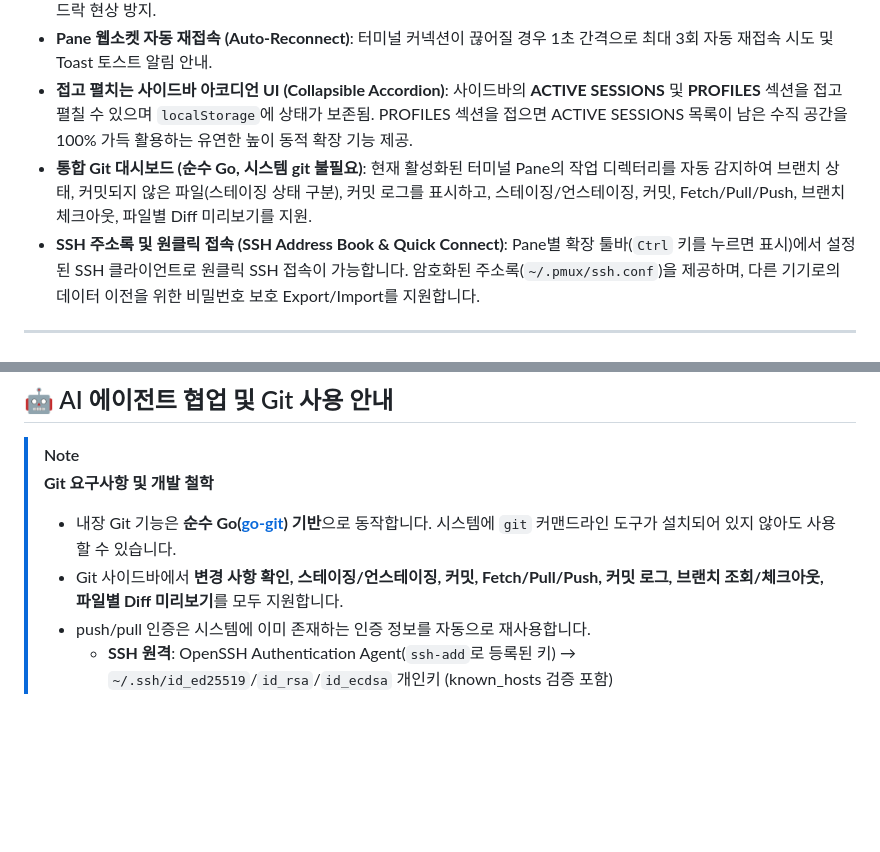
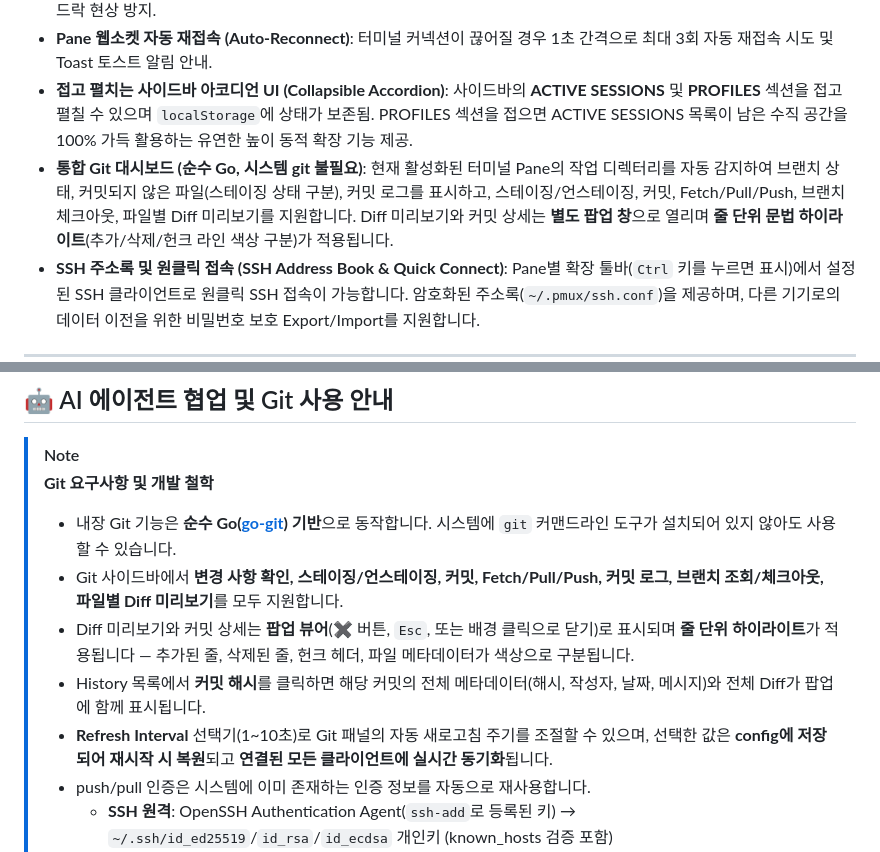
Before and after one commit to pirogom/pmux, a Markdown page: README.kr.md, 2 parts joined by grey strips. Rendered like a GitHub page; blank space fills up the shorter version.

Commit message:
docs: update README for git dashboard popup diff viewer, commit detail and refresh interval

```diff
--- a/README.kr.md
+++ b/README.kr.md
@@ -18,7 +18,7 @@
 - **ConPTY 안정성 및 TUI 먹통 방지**: `coder/websocket` 및 비동기 ConPTY 리사이즈 처리, 32KB OutPipe 버퍼링을 통해 지속적인 창 크기 변경이나 TUI 어플리케이션(Vim, Htop, Neovim, Lazygit, Gitui 등) 실행 시 발생하는 터미널 먹통 및 데드락 현상 방지.
 - **Pane 웹소켓 자동 재접속 (Auto-Reconnect)**: 터미널 커넥션이 끊어질 경우 1초 간격으로 최대 3회 자동 재접속 시도 및 Toast 토스트 알림 안내.
 - **접고 펼치는 사이드바 아코디언 UI (Collapsible Accordion)**: 사이드바의 **ACTIVE SESSIONS** 및 **PROFILES** 섹션을 접고 펼칠 수 있으며 `localStorage`에 상태가 보존됨. PROFILES 섹션을 접으면 ACTIVE SESSIONS 목록이 남은 수직 공간을 100% 가득 활용하는 유연한 높이 동적 확장 기능 제공.
-- **통합 Git 대시보드 (순수 Go, 시스템 git 불필요)**: 현재 활성화된 터미널 Pane의 작업 디렉터리를 자동 감지하여 브랜치 상태, 커밋되지 않은 파일(스테이징 상태 구분), 커밋 로그를 표시하고, 스테이징/언스테이징, 커밋, Fetch/Pull/Push, 브랜치 체크아웃, 파일별 Diff 미리보기를 지원.
+- **통합 Git 대시보드 (순수 Go, 시스템 git 불필요)**: 현재 활성화된 터미널 Pane의 작업 디렉터리를 자동 감지하여 브랜치 상태, 커밋되지 않은 파일(스테이징 상태 구분), 커밋 로그를 표시하고, 스테이징/언스테이징, 커밋, Fetch/Pull/Push, 브랜치 체크아웃, 파일별 Diff 미리보기를 지원합니다. Diff 미리보기와 커밋 상세는 **별도 팝업 창**으로 열리며 **줄 단위 문법 하이라이트**(추가/삭제/헌크 라인 색상 구분)가 적용됩니다.
 - **SSH 주소록 및 원클릭 접속 (SSH Address Book & Quick Connect)**: Pane별 확장 툴바(`Ctrl` 키를 누르면 표시)에서 설정된 SSH 클라이언트로 원클릭 SSH 접속이 가능합니다. 암호화된 주소록(`~/.pmux/ssh.conf`)을 제공하며, 다른 기기로의 데이터 이전을 위한 비밀번호 보호 Export/Import를 지원합니다.
 
 ---
@@ -29,6 +29,9 @@
 > **Git 요구사항 및 개발 철학**
 > - 내장 Git 기능은 **순수 Go([go-git](https://github.com/go-git/go-git)) 기반**으로 동작합니다. 시스템에 `git` 커맨드라인 도구가 설치되어 있지 않아도 사용할 수 있습니다.
 > - Git 사이드바에서 **변경 사항 확인, 스테이징/언스테이징, 커밋, Fetch/Pull/Push, 커밋 로그, 브랜치 조회/체크아웃, 파일별 Diff 미리보기**를 모두 지원합니다.
+> - Diff 미리보기와 커밋 상세는 **팝업 뷰어**(✖ 버튼, `Esc`, 또는 배경 클릭으로 닫기)로 표시되며 **줄 단위 하이라이트**가 적용됩니다 — 추가된 줄, 삭제된 줄, 헌크 헤더, 파일 메타데이터가 색상으로 구분됩니다.
+> - History 목록에서 **커밋 해시**를 클릭하면 해당 커밋의 전체 메타데이터(해시, 작성자, 날짜, 메시지)와 전체 Diff가 팝업에 함께 표시됩니다.
+> - **Refresh Interval** 선택기(1~10초)로 Git 패널의 자동 새로고침 주기를 조절할 수 있으며, 선택한 값은 **config에 저장되어 재시작 시 복원**되고 **연결된 모든 클라이언트에 실시간 동기화**됩니다.
 > - push/pull 인증은 시스템에 이미 존재하는 인증 정보를 자동으로 재사용합니다.
 >   - **SSH 원격**: OpenSSH Authentication Agent(`ssh-add`로 등록된 키) → `~/.ssh/id_ed25519`/`id_rsa`/`id_ecdsa` 개인키 (known_hosts 검증 포함)
 >   - **HTTPS 원격**: Windows 자격 증명 관리자(git.exe/Git Credential Manager가 저장한 자격 증명) → `~/.git-credentials` 파일
```
Also changed, not shown: README.md (+4 -1 lines).
